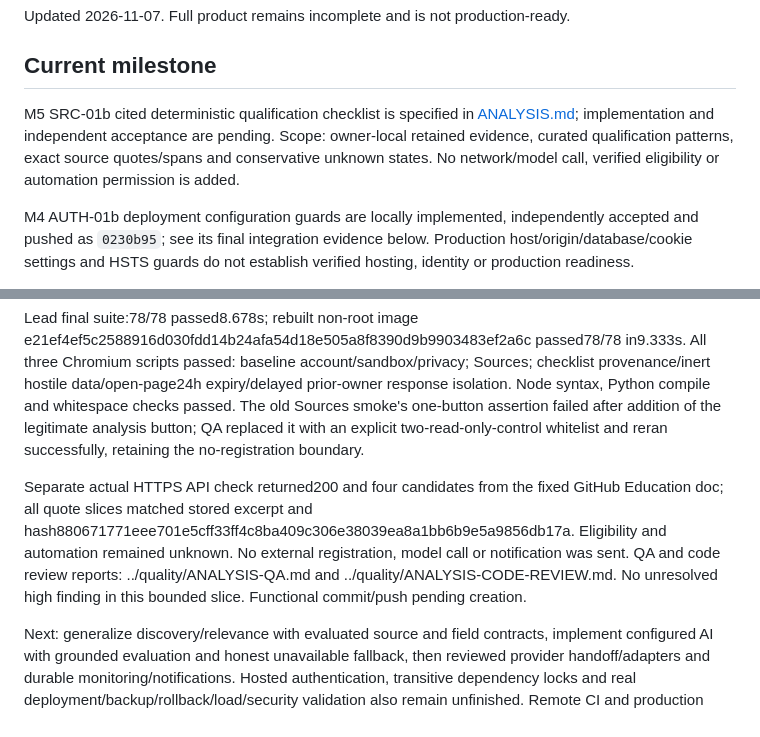
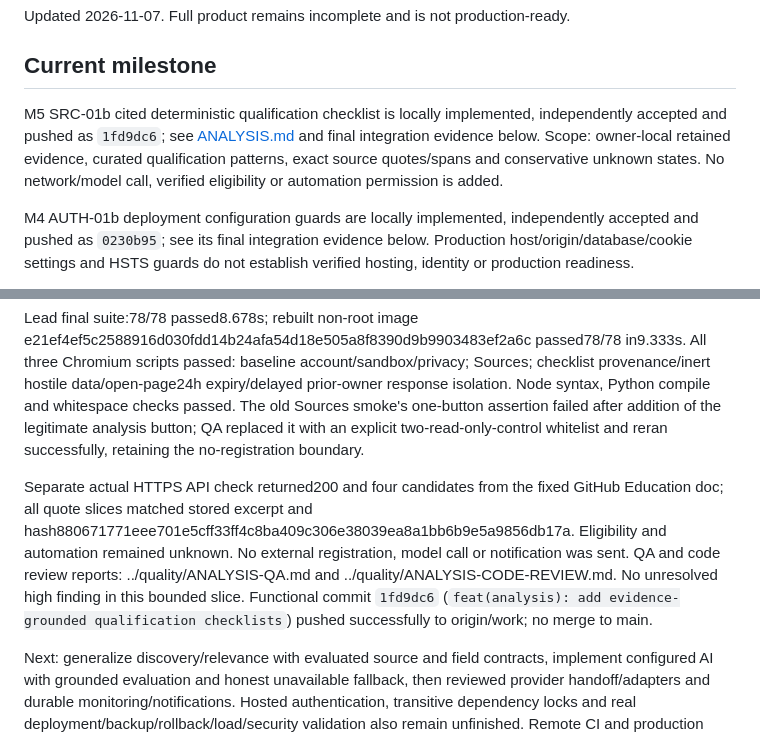
Before and after one commit to NgKhai/auto-claim-giveaway, a Markdown page: docs/product/PROGRESS.md, 2 parts joined by grey strips. Rendered like a GitHub page.

Commit message:
docs: record checklist acceptance and push evidence

```diff
--- a/docs/product/PROGRESS.md
+++ b/docs/product/PROGRESS.md
@@ -4,7 +4,7 @@ Updated 2026-11-07. Full product remains incomplete and is not production-ready.
 
 ## Current milestone
 
-M5 SRC-01b cited deterministic qualification checklist is specified in [ANALYSIS.md](ANALYSIS.md); implementation and independent acceptance are pending. Scope: owner-local retained evidence, curated qualification patterns, exact source quotes/spans and conservative unknown states. No network/model call, verified eligibility or automation permission is added.
+M5 SRC-01b cited deterministic qualification checklist is locally implemented, independently accepted and pushed as `1fd9dc6`; see [ANALYSIS.md](ANALYSIS.md) and final integration evidence below. Scope: owner-local retained evidence, curated qualification patterns, exact source quotes/spans and conservative unknown states. No network/model call, verified eligibility or automation permission is added.
 
 M4 AUTH-01b deployment configuration guards are locally implemented, independently accepted and pushed as `0230b95`; see its final integration evidence below. Production host/origin/database/cookie settings and HSTS guards do not establish verified hosting, identity or production readiness.
 
@@ -84,6 +84,6 @@ Implemented a source-owner-only, read-only analysis endpoint and on-demand Sourc
 
 Lead final suite:78/78 passed8.678s; rebuilt non-root image e21ef4ef5c2588916d030fdd14b24afa54d18e505a8f8390d9b9903483ef2a6c passed78/78 in9.333s. All three Chromium scripts passed: baseline account/sandbox/privacy; Sources; checklist provenance/inert hostile data/open-page24h expiry/delayed prior-owner response isolation. Node syntax, Python compile and whitespace checks passed. The old Sources smoke's one-button assertion failed after addition of the legitimate analysis button; QA replaced it with an explicit two-read-only-control whitelist and reran successfully, retaining the no-registration boundary.
 
-Separate actual HTTPS API check returned200 and four candidates from the fixed GitHub Education doc; all quote slices matched stored excerpt and hash880671771eee701e5cff33ff4c8ba409c306e38039ea8a1bb6b9e5a9856db17a. Eligibility and automation remained unknown. No external registration, model call or notification was sent. QA and code review reports: ../quality/ANALYSIS-QA.md and ../quality/ANALYSIS-CODE-REVIEW.md. No unresolved high finding in this bounded slice. Functional commit/push pending creation.
+Separate actual HTTPS API check returned200 and four candidates from the fixed GitHub Education doc; all quote slices matched stored excerpt and hash880671771eee701e5cff33ff4c8ba409c306e38039ea8a1bb6b9e5a9856db17a. Eligibility and automation remained unknown. No external registration, model call or notification was sent. QA and code review reports: ../quality/ANALYSIS-QA.md and ../quality/ANALYSIS-CODE-REVIEW.md. No unresolved high finding in this bounded slice. Functional commit `1fd9dc6` (`feat(analysis): add evidence-grounded qualification checklists`) pushed successfully to origin/work; no merge to main.
 
 Next: generalize discovery/relevance with evaluated source and field contracts, implement configured AI with grounded evaluation and honest unavailable fallback, then reviewed provider handoff/adapters and durable monitoring/notifications. Hosted authentication, transitive dependency locks and real deployment/backup/rollback/load/security validation also remain unfinished. Remote CI and production readiness remain unverified; local candidate extraction is not full AI-01 completion.
```
Also changed, not shown: docs/product/BACKLOG.md (+2 -2 lines).
